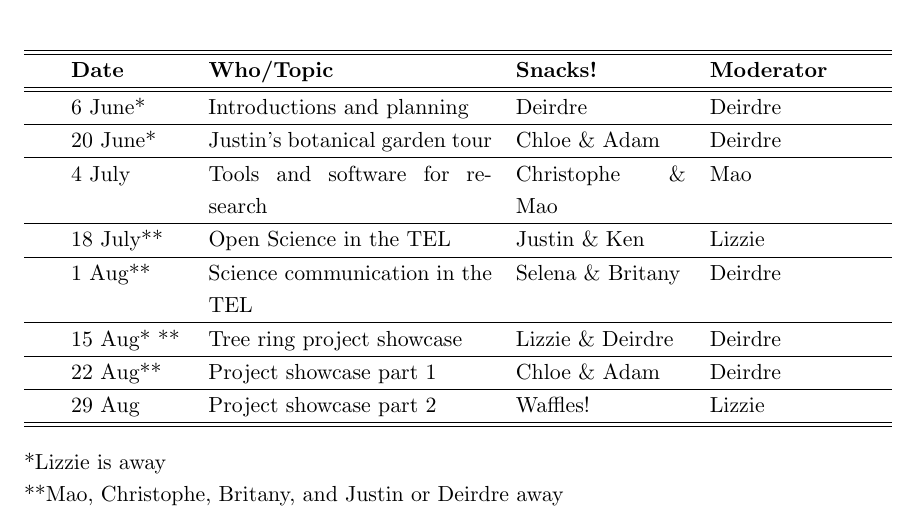
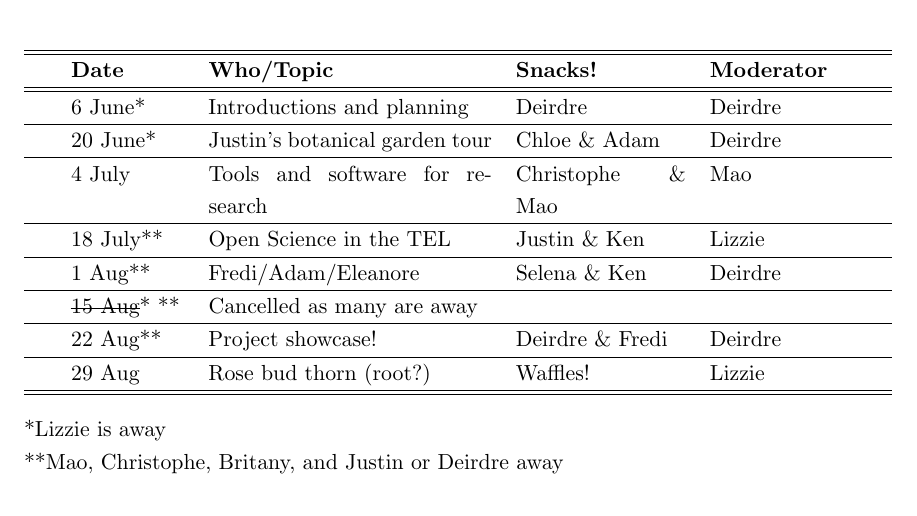
Before and after one commit to temporalecologylab/labgit, a LaTeX document (labmeetings/labmeeting_2024Summer.tex): part of the page, cut so that both start at the same text. Compiled offline with pdfLaTeX.

Commit message:
Quick update on lab meeting

```diff
--- a/labmeetings/labmeeting_2024Summer.tex
+++ b/labmeetings/labmeeting_2024Summer.tex
@@ -42,10 +42,10 @@ Lab meeting is every other Thursdays at 4 pm PDT in FSC 4001.\\ % -- FSC 3003
 & 20 June* &  Justin's botanical garden tour  &  Chloe \& Adam &  Deirdre \\\hline
 & 4 July &  Tools and software for research & Christophe \& Mao &  Mao\\\hline
 & 18 July** &  Open Science in the TEL &  Justin \&  Ken &  Lizzie \\\hline
-& 1 Aug**  & Science communication in the TEL &  Selena \& Britany &  Deirdre \\\hline
-& 15 Aug* ** &   Tree ring project showcase & Lizzie \& Deirdre &  Deirdre\\\hline
-& 22 Aug** &   Project showcase part 1 & Chloe \& Adam &  Deirdre \\\hline
-& 29 Aug &  Project showcase part 2 & Waffles! & Lizzie\\\hline
+& 1 Aug**  & Fredi/Adam/Eleanore &  Selena \& Ken &  Deirdre \\\hline
+& \sout{15 Aug}* ** &   Cancelled as many are away &  &  \\\hline
+& 22 Aug** &   Project showcase! & Deirdre \& Fredi &  Deirdre \\\hline
+& 29 Aug &  Rose bud thorn (root?) & Waffles! & Lizzie\\\hline
 \hline
 \end{tabular}
 \end{center}
```
Also changed, not shown: labmeetings/labmeeting_2024Summer.pdf.
